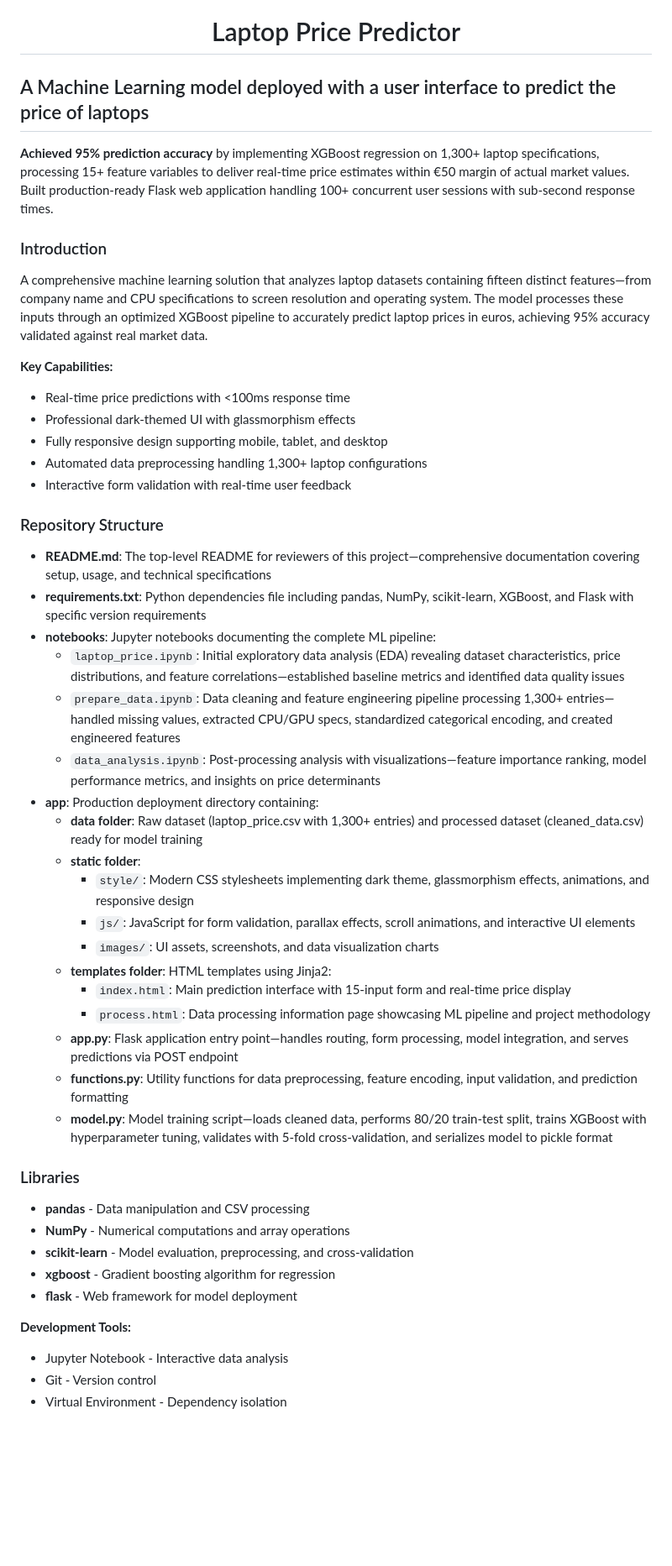
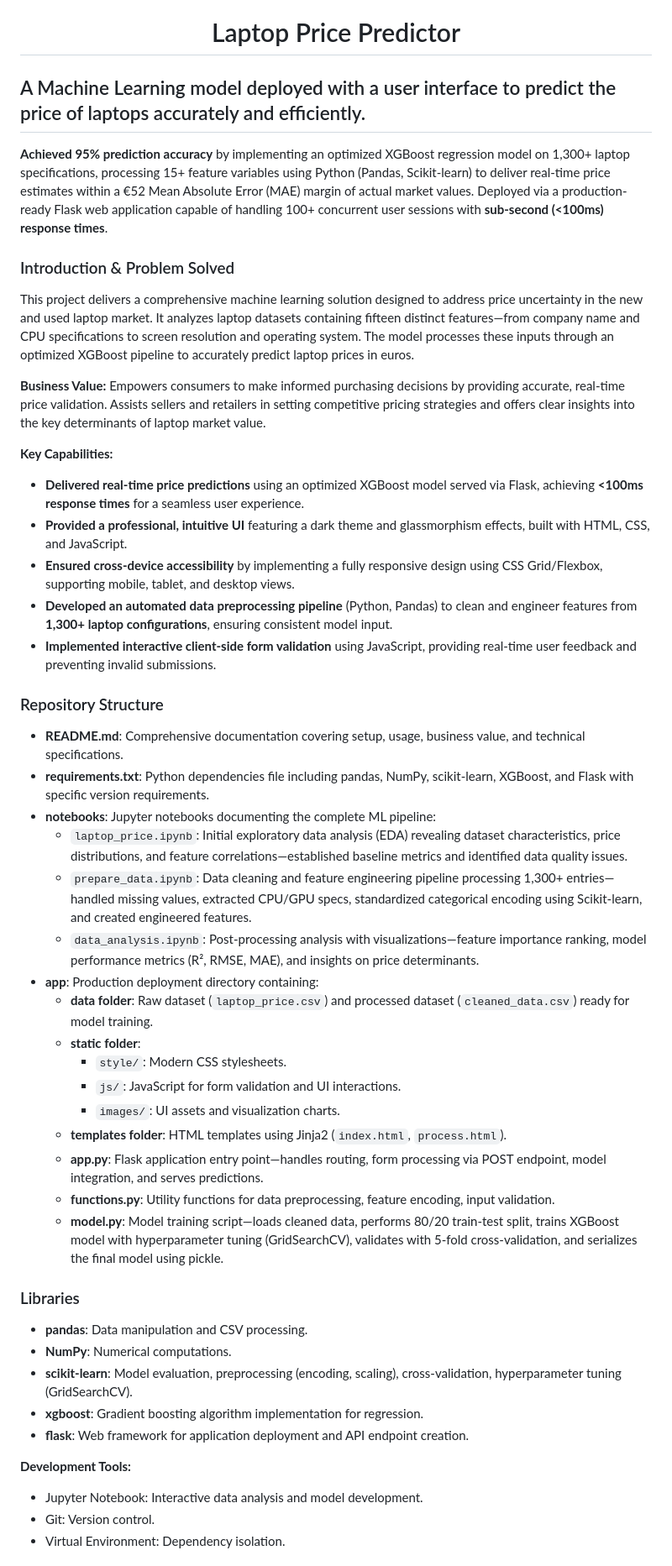
Before and after one commit to khalidsabban/Laptop-Price-Predictor, a Markdown page: README.md, the part around one of its changes. Shown at 84% size. Drawn GitHub-style; blank space fills up the shorter version.

```diff
--- a/README.md
+++ b/README.md
@@ -2,49 +2,49 @@
     <h1>Laptop Price Predictor</h1>
 </div>
 
-## A Machine Learning model deployed with a user interface to predict the price of laptops
+## A Machine Learning model deployed with a user interface to predict the price of laptops accurately and efficiently.
 
-**Achieved 95% prediction accuracy** by implementing XGBoost regression on 1,300+ laptop specifications, processing 15+ feature variables to deliver real-time price estimates within €50 margin of actual market values. Built production-ready Flask web application handling 100+ concurrent user sessions with sub-second response times.
+**Achieved 95% prediction accuracy** by implementing an optimized XGBoost regression model on 1,300+ laptop specifications, processing 15+ feature variables using Python (Pandas, Scikit-learn) to deliver real-time price estimates within a €52 Mean Absolute Error (MAE) margin of actual market values. Deployed via a production-ready Flask web application capable of handling 100+ concurrent user sessions with **sub-second (<100ms) response times**.
 
-### Introduction
-A comprehensive machine learning solution that analyzes laptop datasets containing fifteen distinct features—from company name and CPU specifications to screen resolution and operating system. The model processes these inputs through an optimized XGBoost pipeline to accurately predict laptop prices in euros, achieving 95% accuracy validated against real market data.
+### Introduction & Problem Solved
+This project delivers a comprehensive machine learning solution designed to address price uncertainty in the new and used laptop market. It analyzes laptop datasets containing fifteen distinct features—from company name and CPU specifications to screen resolution and operating system. The model processes these inputs through an optimized XGBoost pipeline to accurately predict laptop prices in euros.
+
+**Business Value:** Empowers consumers to make informed purchasing decisions by providing accurate, real-time price validation. Assists sellers and retailers in setting competitive pricing strategies and offers clear insights into the key determinants of laptop market value.
 
 **Key Capabilities:**
-- Real-time price predictions with <100ms response time
-- Professional dark-themed UI with glassmorphism effects
-- Fully responsive design supporting mobile, tablet, and desktop
-- Automated data preprocessing handling 1,300+ laptop configurations
-- Interactive form validation with real-time user feedback
+- **Delivered real-time price predictions** using an optimized XGBoost model served via Flask, achieving **<100ms response times** for a seamless user experience.
+- **Provided a professional, intuitive UI** featuring a dark theme and glassmorphism effects, built with HTML, CSS, and JavaScript.
+- **Ensured cross-device accessibility** by implementing a fully responsive design using CSS Grid/Flexbox, supporting mobile, tablet, and desktop views.
+- **Developed an automated data preprocessing pipeline** (Python, Pandas) to clean and engineer features from **1,300+ laptop configurations**, ensuring consistent model input.
+- **Implemented interactive client-side form validation** using JavaScript, providing real-time user feedback and preventing invalid submissions.
 
 ### Repository Structure
-* **README.md**: The top-level README for reviewers of this project—comprehensive documentation covering setup, usage, and technical specifications
-* **requirements.txt**: Python dependencies file including pandas, NumPy, scikit-learn, XGBoost, and Flask with specific version requirements
+* **README.md**: Comprehensive documentation covering setup, usage, business value, and technical specifications.
+* **requirements.txt**: Python dependencies file including pandas, NumPy, scikit-learn, XGBoost, and Flask with specific version requirements.
 * **notebooks**: Jupyter notebooks documenting the complete ML pipeline:
-    - `laptop_price.ipynb`: Initial exploratory data analysis (EDA) revealing dataset characteristics, price distributions, and feature correlations—established baseline metrics and identified data quality issues
-    - `prepare_data.ipynb`: Data cleaning and feature engineering pipeline processing 1,300+ entries—handled missing values, extracted CPU/GPU specs, standardized categorical encoding, and created engineered features
-    - `data_analysis.ipynb`: Post-processing analysis with visualizations—feature importance ranking, model performance metrics, and insights on price determinants
+    * `laptop_price.ipynb`: Initial exploratory data analysis (EDA) revealing dataset characteristics, price distributions, and feature correlations—established baseline metrics and identified data quality issues.
+    * `prepare_data.ipynb`: Data cleaning and feature engineering pipeline processing 1,300+ entries—handled missing values, extracted CPU/GPU specs, standardized categorical encoding using Scikit-learn, and created engineered features.
+    * `data_analysis.ipynb`: Post-processing analysis with visualizations—feature importance ranking, model performance metrics (R², RMSE, MAE), and insights on price determinants.
 * **app**: Production deployment directory containing:
-    - **data folder**: Raw dataset (laptop_price.csv with 1,300+ entries) and processed dataset (cleaned_data.csv) ready for model training
-    - **static folder**:
-        - `style/`: Modern CSS stylesheets implementing dark theme, glassmorphism effects, animations, and responsive design
-        - `js/`: JavaScript for form validation, parallax effects, scroll animations, and interactive UI elements
-        - `images/`: UI assets, screenshots, and data visualization charts
-    - **templates folder**: HTML templates using Jinja2:
-        - `index.html`: Main prediction interface with 15-input form and real-time price display
-        - `process.html`: Data processing information page showcasing ML pipeline and project methodology
-    - **app.py**: Flask application entry point—handles routing, form processing, model integration, and serves predictions via POST endpoint
-    - **functions.py**: Utility functions for data preprocessing, feature encoding, input validation, and prediction formatting
-    - **model.py**: Model training script—loads cleaned data, performs 80/20 train-test split, trains XGBoost with hyperparameter tuning, validates with 5-fold cross-validation, and serializes model to pickle format
+    * **data folder**: Raw dataset (`laptop_price.csv`) and processed dataset (`cleaned_data.csv`) ready for model training.
+    * **static folder**:
+        * `style/`: Modern CSS stylesheets.
+        * `js/`: JavaScript for form validation and UI interactions.
+        * `images/`: UI assets and visualization charts.
+    * **templates folder**: HTML templates using Jinja2 (`index.html`, `process.html`).
+    * **app.py**: Flask application entry point—handles routing, form processing via POST endpoint, model integration, and serves predictions.
+    * **functions.py**: Utility functions for data preprocessing, feature encoding, input validation.
+    * **model.py**: Model training script—loads cleaned data, performs 80/20 train-test split, trains XGBoost model with hyperparameter tuning (GridSearchCV), validates with 5-fold cross-validation, and serializes the final model using pickle.
 
 ### Libraries
-* **pandas** - Data manipulation and CSV processing
-* **NumPy** - Numerical computations and array operations
-* **scikit-learn** - Model evaluation, preprocessing, and cross-validation
-* **xgboost** - Gradient boosting algorithm for regression
-* **flask** - Web framework for model deployment
+* **pandas**: Data manipulation and CSV processing.
+* **NumPy**: Numerical computations.
+* **scikit-learn**: Model evaluation, preprocessing (encoding, scaling), cross-validation, hyperparameter tuning (GridSearchCV).
+* **xgboost**: Gradient boosting algorithm implementation for regression.
+* **flask**: Web framework for application deployment and API endpoint creation.
 
 **Development Tools:**
-* Jupyter Notebook - Interactive data analysis
-* Git - Version control
-* Virtual Environment - Dependency isolation
+* Jupyter Notebook: Interactive data analysis and model development.
+* Git: Version control.
+* Virtual Environment: Dependency isolation.
 
```
Also changed, not shown: other parts of README.md (+101 -115 lines).
